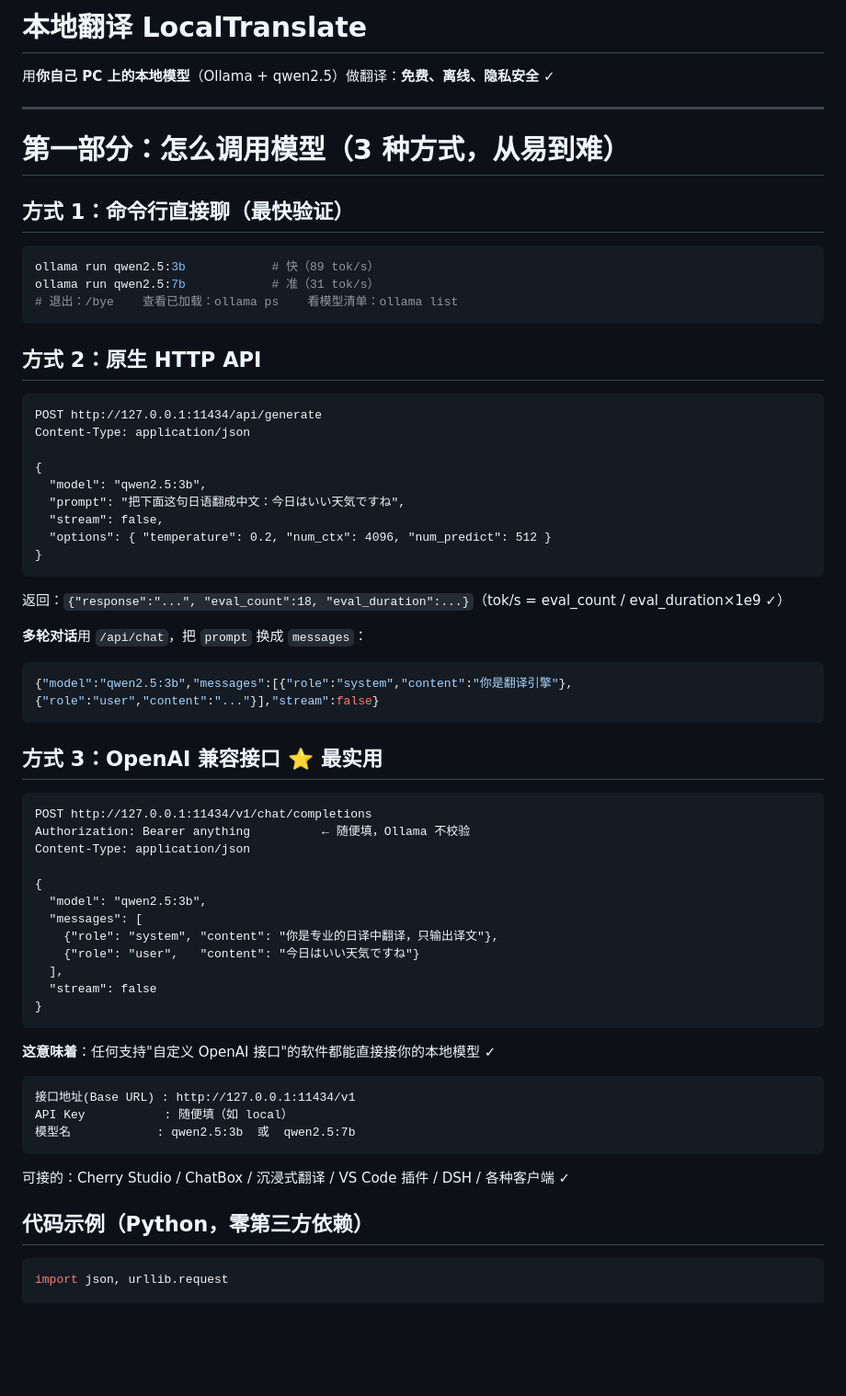
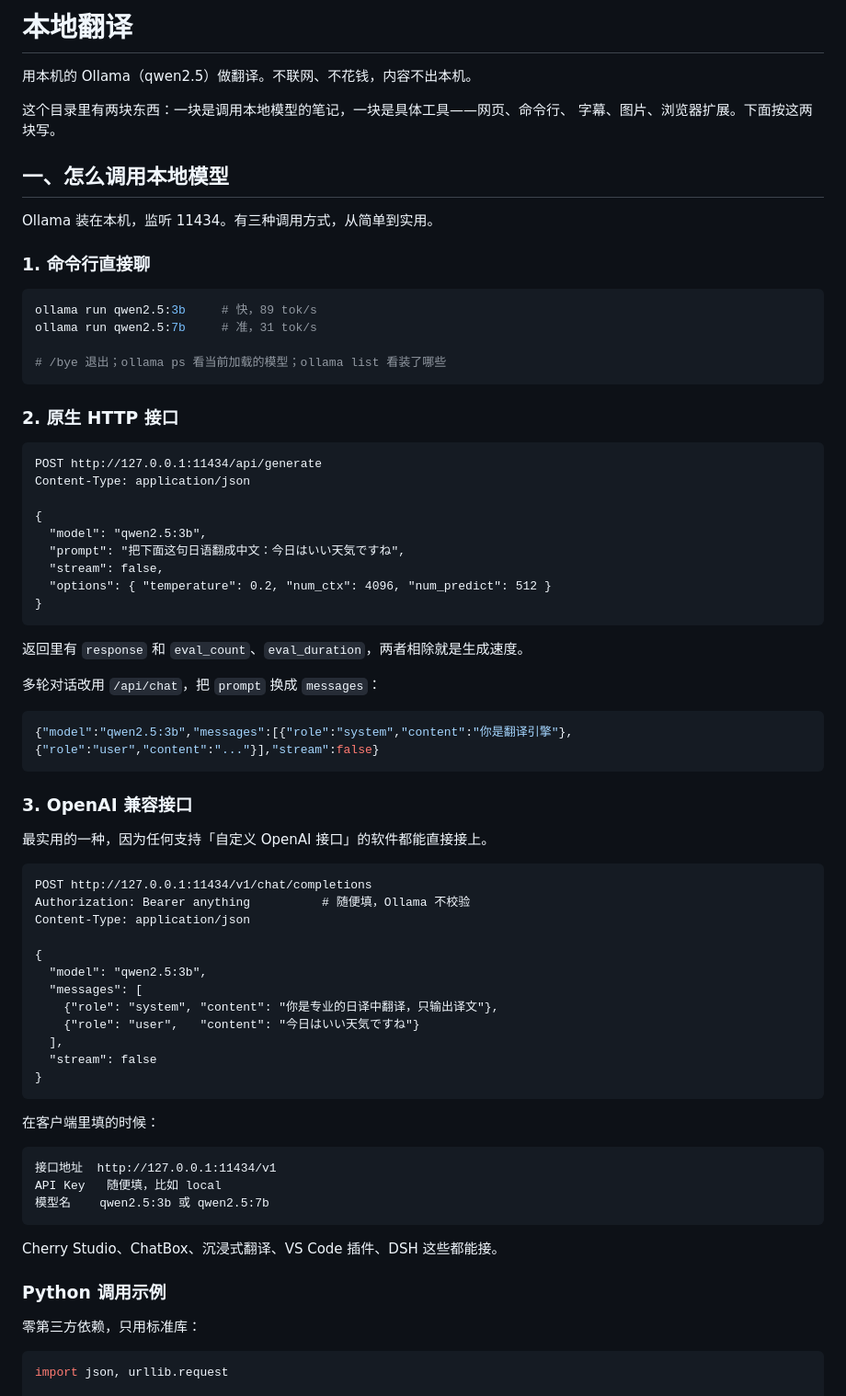
Before and after one commit to Co11ap5e/C15-translate, a Markdown page: README.md, the part around one of its changes. Shown at 92% size. Drawn GitHub-style; blank space fills up the shorter version.

````diff
--- a/README.md
+++ b/README.md
@@ -1,22 +1,26 @@
-# 本地翻译 LocalTranslate
+# 本地翻译
 
-用**你自己 PC 上的本地模型**（Ollama + qwen2.5）做翻译：**免费、离线、隐私安全** ✓
+用本机的 Ollama（qwen2.5）做翻译。不联网、不花钱，内容不出本机。
 
----
+这个目录里有两块东西：一块是调用本地模型的笔记，一块是具体工具——网页、命令行、
+字幕、图片、浏览器扩展。下面按这两块写。
 
-# 第一部分：怎么调用模型（3 种方式，从易到难）
+## 一、怎么调用本地模型
 
-## 方式 1：命令行直接聊（最快验证）
+Ollama 装在本机，监听 11434。有三种调用方式，从简单到实用。
+
+### 1. 命令行直接聊
 
 ```powershell
-ollama run qwen2.5:3b            # 快（89 tok/s）
-ollama run qwen2.5:7b            # 准（31 tok/s）
-# 退出：/bye    查看已加载：ollama ps    看模型清单：ollama list
+ollama run qwen2.5:3b     # 快，89 tok/s
+ollama run qwen2.5:7b     # 准，31 tok/s
+
+# /bye 退出；ollama ps 看当前加载的模型；ollama list 看装了哪些
 ```
 
-## 方式 2：原生 HTTP API
+### 2. 原生 HTTP 接口
 
-```http
+```
 POST http://127.0.0.1:11434/api/generate
 Content-Type: application/json
 
@@ -27,18 +31,22 @@ Content-Type: application/json
   "options": { "temperature": 0.2, "num_ctx": 4096, "num_predict": 512 }
 }
 ```
-返回：`{"response":"...", "eval_count":18, "eval_duration":...}`（tok/s = eval_count / eval_duration×1e9 ✓）
 
-**多轮对话**用 `/api/chat`，把 `prompt` 换成 `messages`：
+返回里有 `response` 和 `eval_count`、`eval_duration`，两者相除就是生成速度。
+
+多轮对话改用 `/api/chat`，把 `prompt` 换成 `messages`：
+
 ```json
 {"model":"qwen2.5:3b","messages":[{"role":"system","content":"你是翻译引擎"},{"role":"user","content":"..."}],"stream":false}
 ```
 
-## 方式 3：OpenAI 兼容接口 ⭐ 最实用
+### 3. OpenAI 兼容接口
 
-```http
+最实用的一种，因为任何支持「自定义 OpenAI 接口」的软件都能直接接上。
+
+```
 POST http://127.0.0.1:11434/v1/chat/completions
-Authorization: Bearer anything          ← 随便填，Ollama 不校验
+Authorization: Bearer anything          # 随便填，Ollama 不校验
 Content-Type: application/json
 
 {
@@ -51,15 +59,19 @@ Content-Type: application/json
 }
 ```
 
-**这意味着**：任何支持"自定义 OpenAI 接口"的软件都能直接接你的本地模型 ✓
+在客户端里填的时候：
+
 ```
-接口地址(Base URL) : http://127.0.0.1:11434/v1
-API Key           : 随便填（如 local）
-模型名            : qwen2.5:3b  或  qwen2.5:7b
+接口地址  http://127.0.0.1:11434/v1
+API Key   随便填，比如 local
+模型名    qwen2.5:3b 或 qwen2.5:7b
 ```
-可接的：Cherry Studio / ChatBox / 沉浸式翻译 / VS Code 插件 / DSH / 各种客户端 ✓
 
-## 代码示例（Python，零第三方依赖）
+Cherry Studio、ChatBox、沉浸式翻译、VS Code 插件、DSH 这些都能接。
+
+### Python 调用示例
+
+零第三方依赖，只用标准库：
 
 ```python
 import json, urllib.request
````
Also changed, not shown: other parts of README.md (+142 -55 lines).
